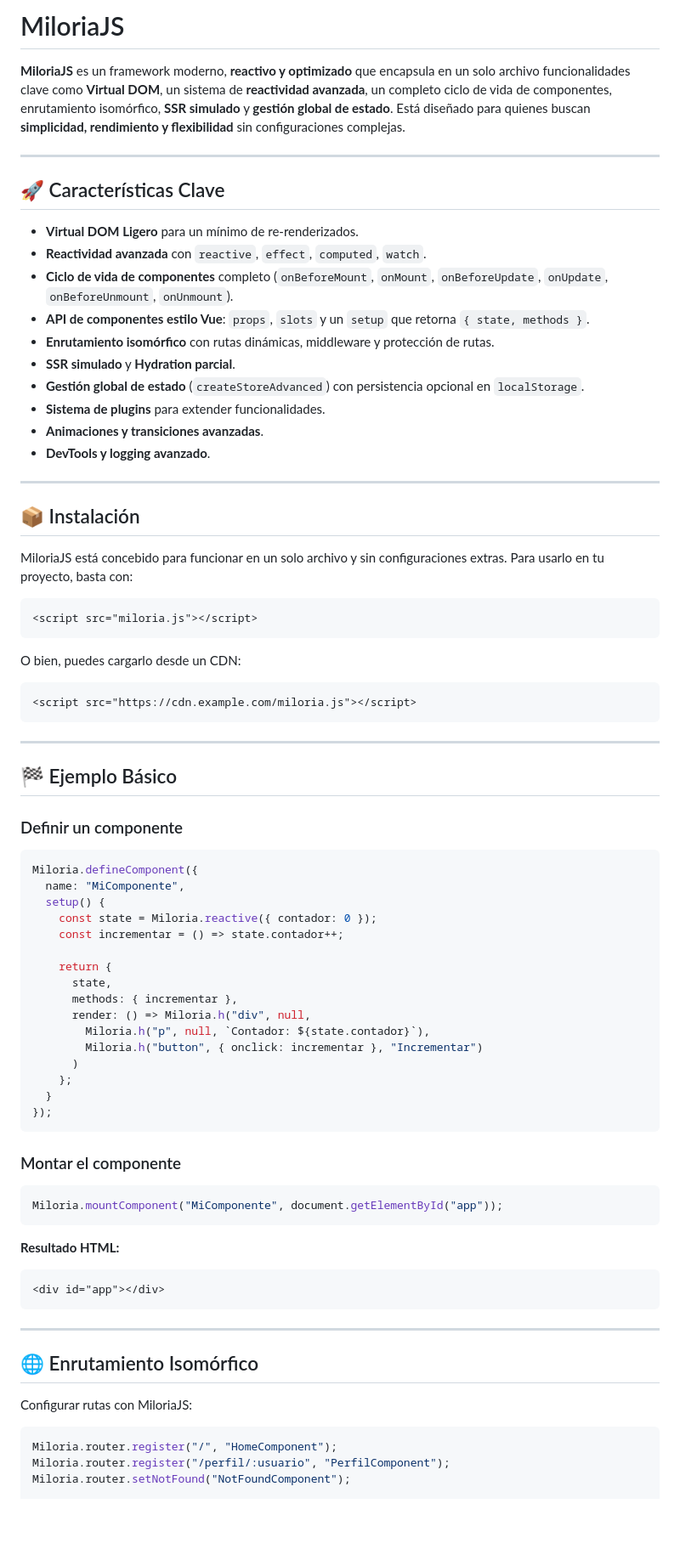
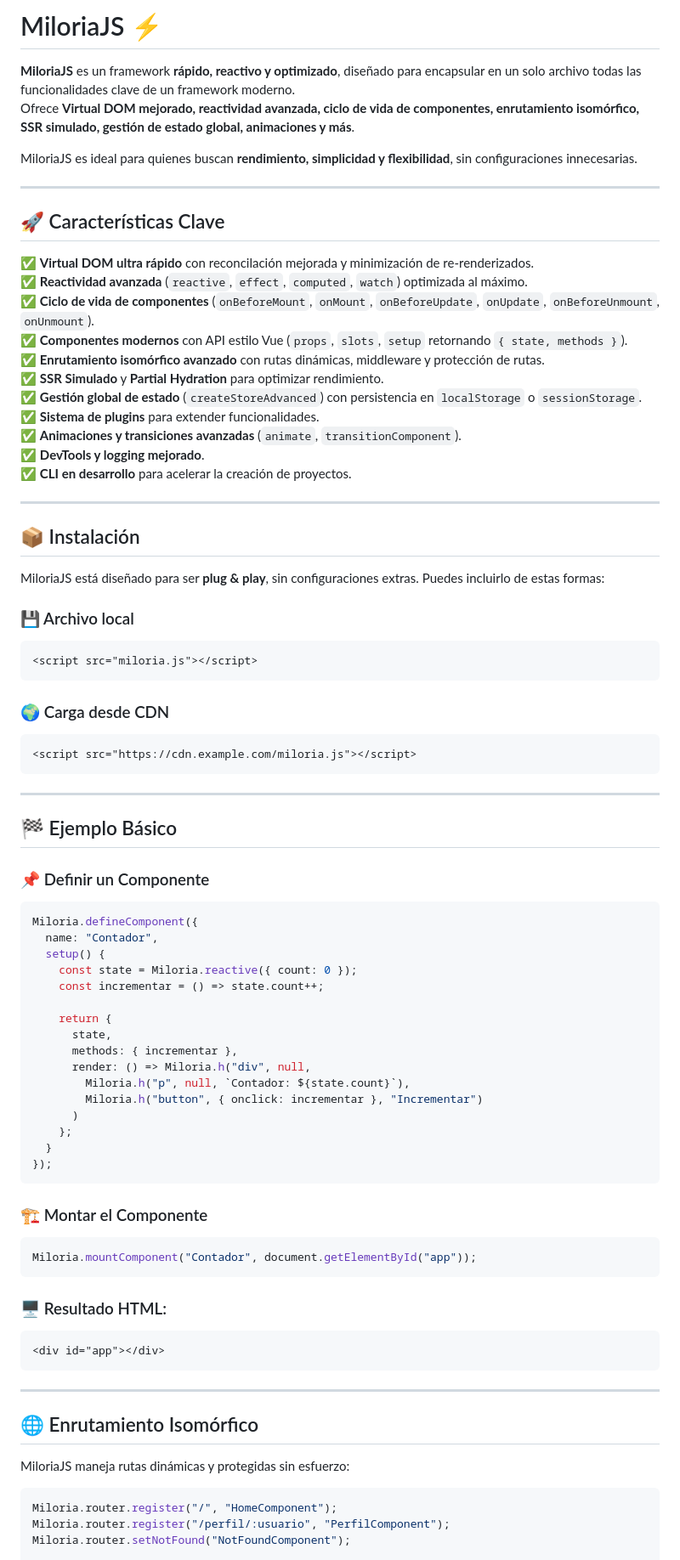
Before and after one commit to XenaMVPs/MiloriaJS, a Markdown page: README.md, the part around one of its changes. Shown at 85% size. Drawn GitHub-style; blank space fills up the shorter version.

Commit message:
Actualización del README.md con mejoras y comparación actualizada

````diff
--- a/README.md
+++ b/README.md
@@ -1,35 +1,39 @@
 
-# MiloriaJS
+# MiloriaJS ⚡️
 
-**MiloriaJS** es un framework moderno, **reactivo y optimizado** que encapsula en un solo archivo funcionalidades clave como **Virtual DOM**, un sistema de **reactividad avanzada**, un completo ciclo de vida de componentes, enrutamiento isomórfico, **SSR simulado** y **gestión global de estado**. Está diseñado para quienes buscan **simplicidad, rendimiento y flexibilidad** sin configuraciones complejas.
+**MiloriaJS** es un framework **rápido, reactivo y optimizado**, diseñado para encapsular en un solo archivo todas las funcionalidades clave de un framework moderno.
+Ofrece **Virtual DOM mejorado, reactividad avanzada, ciclo de vida de componentes, enrutamiento isomórfico, SSR simulado, gestión de estado global, animaciones y más**.
+
+MiloriaJS es ideal para quienes buscan **rendimiento, simplicidad y flexibilidad**, sin configuraciones innecesarias.
 
 ---
 
 ## 🚀 Características Clave
 
-- **Virtual DOM Ligero** para un mínimo de re-renderizados.
-- **Reactividad avanzada** con `reactive`, `effect`, `computed`, `watch`.
-- **Ciclo de vida de componentes** completo (`onBeforeMount`, `onMount`, `onBeforeUpdate`, `onUpdate`, `onBeforeUnmount`, `onUnmount`).
-- **API de componentes estilo Vue**: `props`, `slots` y un `setup` que retorna `{ state, methods }`.
-- **Enrutamiento isomórfico** con rutas dinámicas, middleware y protección de rutas.
-- **SSR simulado** y **Hydration parcial**.
-- **Gestión global de estado** (`createStoreAdvanced`) con persistencia opcional en `localStorage`.
-- **Sistema de plugins** para extender funcionalidades.
-- **Animaciones y transiciones avanzadas**.
-- **DevTools y logging avanzado**.
+✅ **Virtual DOM ultra rápido** con reconcilación mejorada y minimización de re-renderizados.
+✅ **Reactividad avanzada** (`reactive`, `effect`, `computed`, `watch`) optimizada al máximo.
+✅ **Ciclo de vida de componentes** (`onBeforeMount`, `onMount`, `onBeforeUpdate`, `onUpdate`, `onBeforeUnmount`, `onUnmount`).
+✅ **Componentes modernos** con API estilo Vue (`props`, `slots`, `setup` retornando `{ state, methods }`).
+✅ **Enrutamiento isomórfico avanzado** con rutas dinámicas, middleware y protección de rutas.
+✅ **SSR Simulado** y **Partial Hydration** para optimizar rendimiento.
+✅ **Gestión global de estado** (`createStoreAdvanced`) con persistencia en `localStorage` o `sessionStorage`.
+✅ **Sistema de plugins** para extender funcionalidades.
+✅ **Animaciones y transiciones avanzadas** (`animate`, `transitionComponent`).
+✅ **DevTools y logging mejorado**.
+✅ **CLI en desarrollo** para acelerar la creación de proyectos.
 
 ---
 
 ## 📦 Instalación
 
-MiloriaJS está concebido para funcionar en un solo archivo y sin configuraciones extras. Para usarlo en tu proyecto, basta con:
+MiloriaJS está diseñado para ser **plug & play**, sin configuraciones extras. Puedes incluirlo de estas formas:
 
+### 💾 Archivo local
 ```html
 <script src="miloria.js"></script>
 ```
 
-O bien, puedes cargarlo desde un CDN:
-
+### 🌍 Carga desde CDN
 ```html
 <script src="https://cdn.example.com/miloria.js"></script>
 ```
@@ -38,20 +42,19 @@ O bien, puedes cargarlo desde un CDN:
 
 ## 🏁 Ejemplo Básico
 
-### Definir un componente
-
+### 📌 Definir un Componente
 ```js
 Miloria.defineComponent({
-  name: "MiComponente",
+  name: "Contador",
   setup() {
-    const state = Miloria.reactive({ contador: 0 });
-    const incrementar = () => state.contador++;
+    const state = Miloria.reactive({ count: 0 });
+    const incrementar = () => state.count++;
 
     return {
       state,
       methods: { incrementar },
       render: () => Miloria.h("div", null,
-        Miloria.h("p", null, `Contador: ${state.contador}`),
+        Miloria.h("p", null, `Contador: ${state.count}`),
         Miloria.h("button", { onclick: incrementar }, "Incrementar")
       )
     };
@@ -59,14 +62,12 @@ Miloria.defineComponent({
 });
 ```
 
-### Montar el componente
-
+### 🏗️ Montar el Componente
 ```js
-Miloria.mountComponent("MiComponente", document.getElementById("app"));
+Miloria.mountComponent("Contador", document.getElementById("app"));
 ```
 
-**Resultado HTML:**
-
+### 🖥️ Resultado HTML:
 ```html
 <div id="app"></div>
 ```
@@ -75,7 +76,7 @@ Miloria.mountComponent("MiComponente", document.getElementById("app"));
 
 ## 🌐 Enrutamiento Isomórfico
 
-Configurar rutas con MiloriaJS:
+MiloriaJS maneja rutas dinámicas y protegidas sin esfuerzo:
 
 ```js
 Miloria.router.register("/", "HomeComponent");
````
Also changed, not shown: other parts of README.md (+29 -15 lines).
